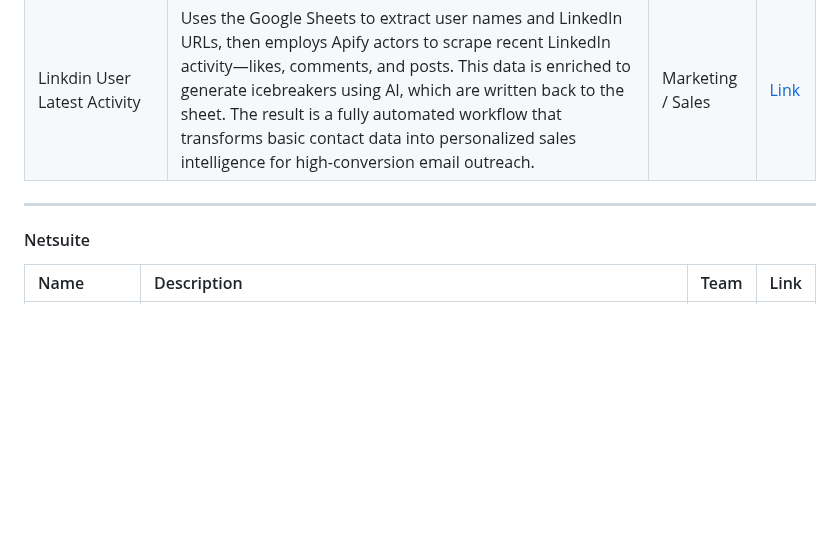
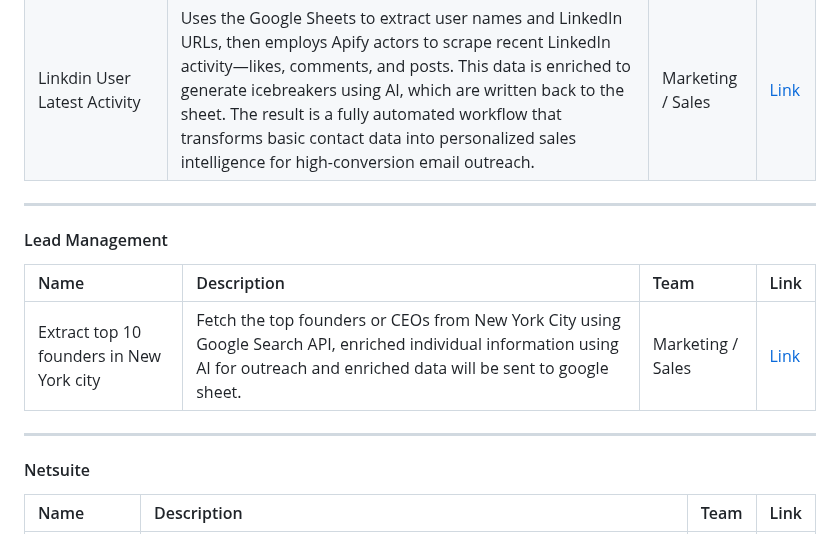
Before and after one commit to bizdata2020/eZintegrations, a Markdown page: README.md, the part around the change. Drawn GitHub-style; blank space fills up the shorter version.

Commit message:
Added Lead Management

```diff
--- a/README.md
+++ b/README.md
@@ -158,6 +158,14 @@ Pharma Document Understanding using AI| Unstructured pharmaceutical data is extr
 
 -----
 
+#### Lead Management
+
+| Name | Description | Team | Link |
+|:---|:---|:---|:---|
+|Extract top 10  founders in New York city | Fetch the top founders or CEOs from New York City using Google Search API, enriched individual information using AI for outreach and enriched data will be sent to google sheet.| Marketing / Sales | [Link](https://github.com/bizdata2020/eZintegrations/blob/bac75af28d4c85bbac531868060a08e561d5a63b/Leads%20Management/Extract%20top%2010%20%20founders%20in%20New%20York%20city.ez) |
+
+-----
+
 #### Netsuite
 
 | Name | Description | Team | Link |
```
